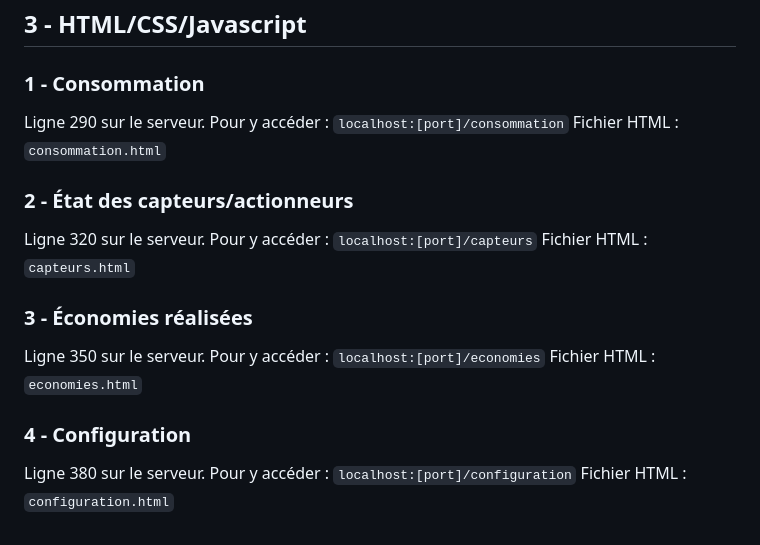
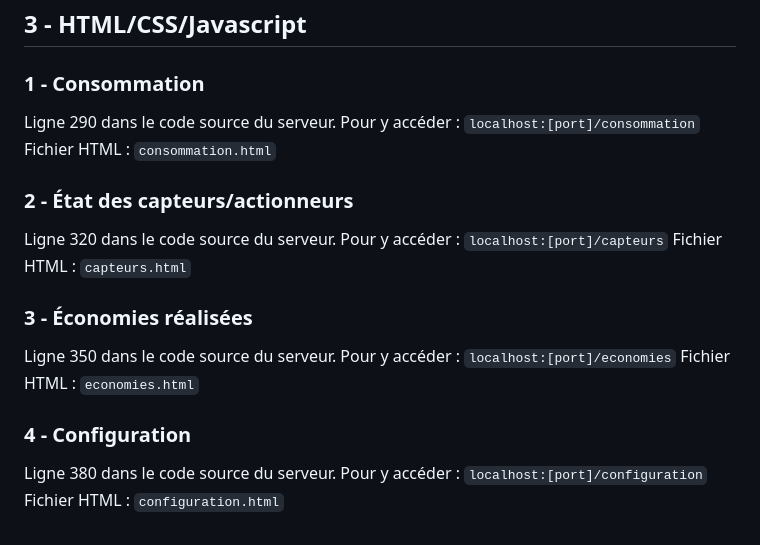
Before and after one commit to benjamin-lamon/projet_IoT_S7, a Markdown page: README.md, the part around the change. Drawn GitHub-style.

````diff
--- a/README.md
+++ b/README.md
@@ -91,17 +91,17 @@
 
 ## 3 - HTML/CSS/Javascript
 ### 1 - Consommation
-Ligne 290 sur le serveur. Pour y accéder : ```localhost:[port]/consommation```
+Ligne 290 dans le code source du serveur. Pour y accéder : ```localhost:[port]/consommation```
 Fichier HTML : ```consommation.html```
 
 ### 2 - État des capteurs/actionneurs
-Ligne 320 sur le serveur. Pour y accéder : ```localhost:[port]/capteurs```
+Ligne 320 dans le code source du serveur. Pour y accéder : ```localhost:[port]/capteurs```
 Fichier HTML : ```capteurs.html```
 
 ### 3 - Économies réalisées
-Ligne 350 sur le serveur. Pour y accéder : ```localhost:[port]/economies```
+Ligne 350 dans le code source du serveur. Pour y accéder : ```localhost:[port]/economies```
 Fichier HTML : ```economies.html```
 
 ### 4 - Configuration
-Ligne 380 sur le serveur. Pour y accéder : ```localhost:[port]/configuration```
+Ligne 380 dans le code source du serveur. Pour y accéder : ```localhost:[port]/configuration```
 Fichier HTML : ```configuration.html```
````
